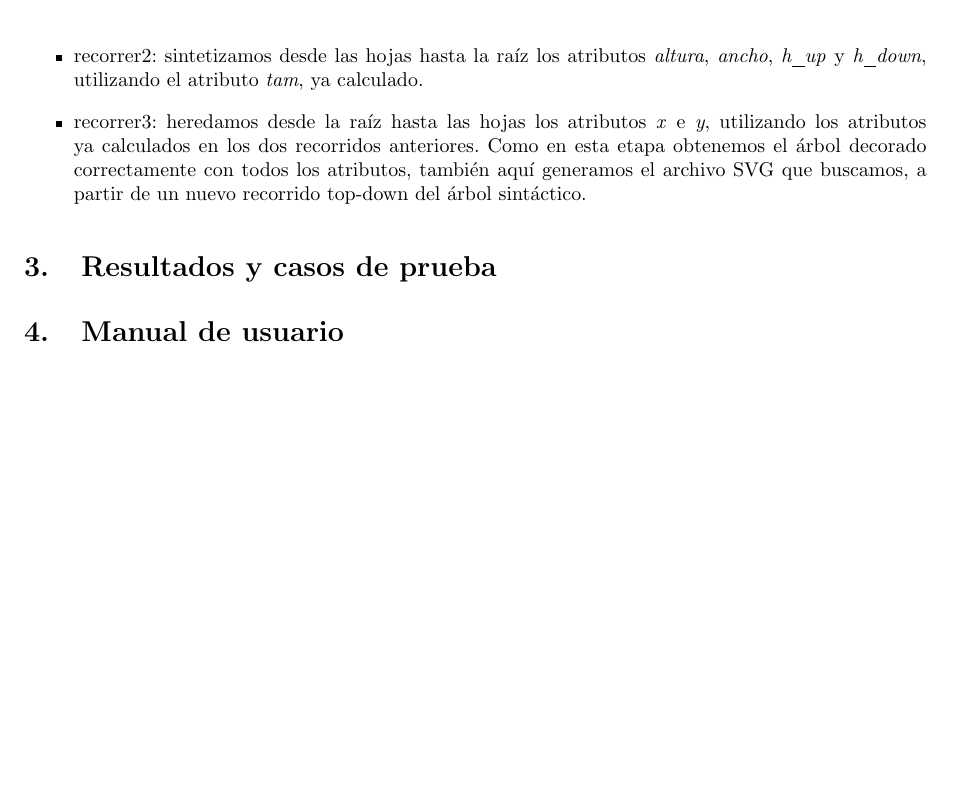
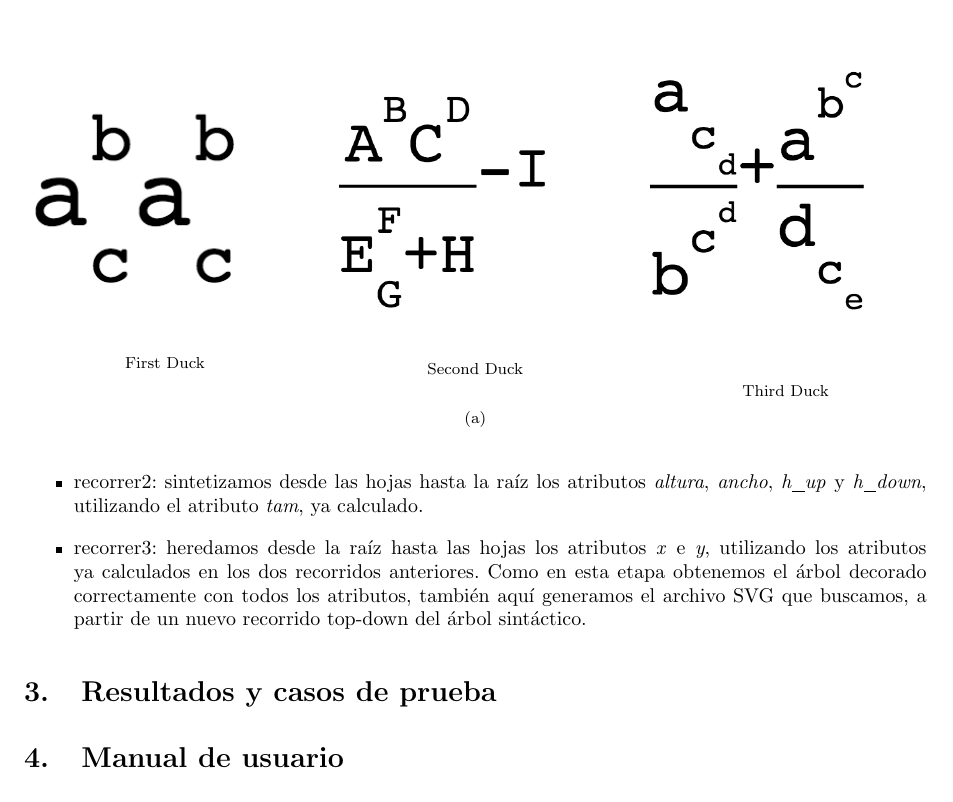
Before and after one commit to peter3110/tp-tleng, a LaTeX document (informe/informe.tex): part of page 6 of 6, cut at the place of the change, the shorter picture padded with empty space. Compiled offline with pdfLaTeX.

Commit message:
modelo de como agregar las imagenes.

```diff
--- a/informe/informe.tex
+++ b/informe/informe.tex
@@ -25,6 +25,8 @@
 \usepackage[toc, page]{appendix}
 \usepackage{color}
 \usepackage{syntax}
+
+\usepackage{subfig}
 
 
 %%%%%%%%%% Configuración de Fancyhdr - Inicio %%%%%%%%%%
@@ -85,6 +87,10 @@
   \includegraphics[type=pdf,ext=.pdf,read=.pdf,height=16cm,angle=90]{diagramas/#1}%
 }
 %%%%%%%%%% Insertar diagrama - Fin %%%%%%%%%%
+
+\newcommand{\subsubfloat}[2]{%
+  \begin{tabular}{@{}c@{}}#1\\#2\end{tabular}%
+}
 
 
 \begin{document}
@@ -337,6 +343,20 @@ Cada nodo y cada hoja tiene los mismos 7 atributos que tienen los símbolos de n
 \end{itemize}
 
 \section{Resultados y casos de prueba}
+% http://tex.stackexchange.com/questions/112052/how-to-arrage-multiple-figures
+
+\begin{figure}
+
+\subfloat[]{\label{duck2}%
+  \begin{minipage}{\columnwidth}\footnotesize
+  \centering
+  \subsubfloat{\includegraphics[width=0.3\columnwidth]{img/ej1.png}}{First Duck}
+  \qquad
+  \subsubfloat{\includegraphics[width=0.3\columnwidth]{img/ej2.png}}{Second Duck}
+  \qquad
+  \subsubfloat{\includegraphics[width=0.3\columnwidth]{img/ej3.png}}{Third Duck}
+  \end{minipage}}
+\end{figure}
 
 
 \section{Manual de usuario}
```
Also changed, not shown: informe-christian.pdf (deleted), informe/informe.pdf.
